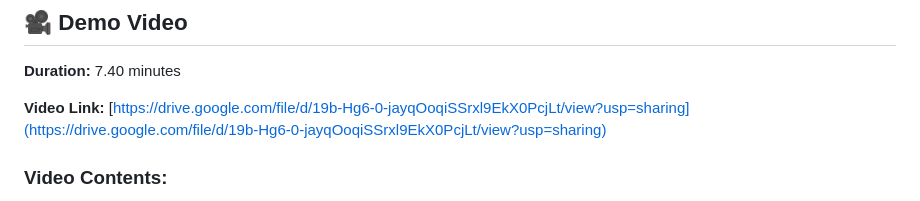
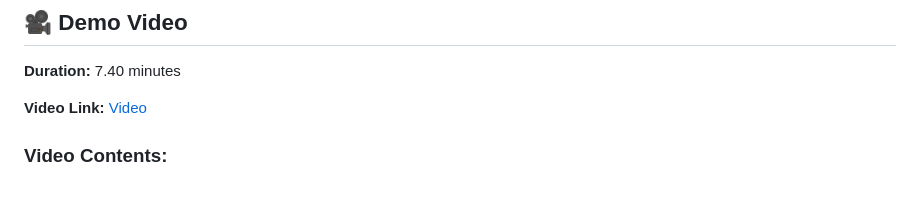
Before and after one commit to GChukwudi/E-Monitor, a Markdown page: README.md, the part around the change printed below. Drawn GitHub-style.

```diff
--- a/README.md
+++ b/README.md
@@ -554,7 +554,7 @@ flutter run
 
 **Duration:** 7.40 minutes
 
-**Video Link:** [https://drive.google.com/file/d/19b-Hg6-0-jayqOoqiSSrxl9EkX0PcjLt/view?usp=sharing](https://drive.google.com/file/d/19b-Hg6-0-jayqOoqiSSrxl9EkX0PcjLt/view?usp=sharing)
+**Video Link:** [Video](https://drive.google.com/drive/folders/1gjXzexPW5yc2n79OLhiG4Qtqr-HOdAr_?usp=sharing)
 
 ### Video Contents:
 - ✅ System overview (30 seconds)
```
Also changed, not shown: other parts of README.md (+2 -2 lines).
